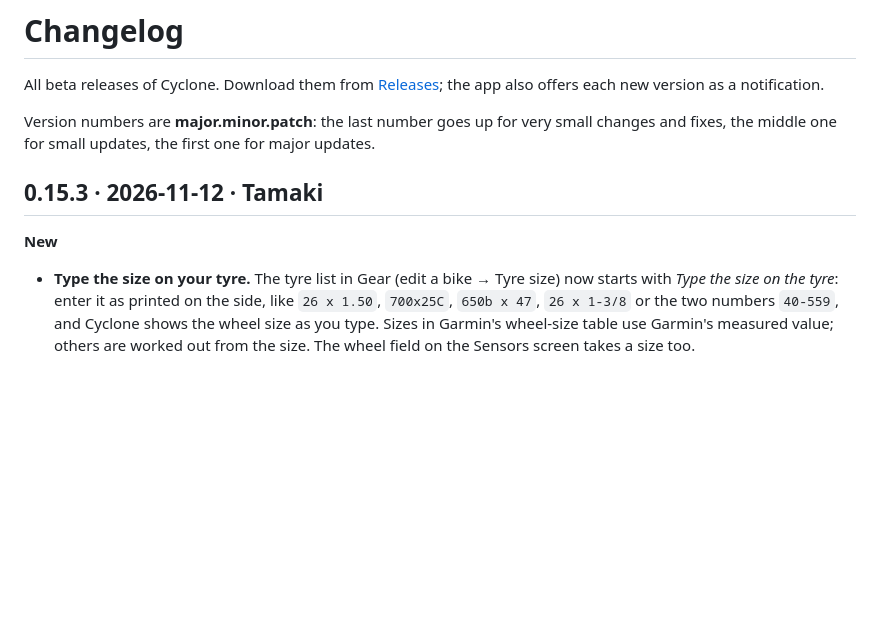
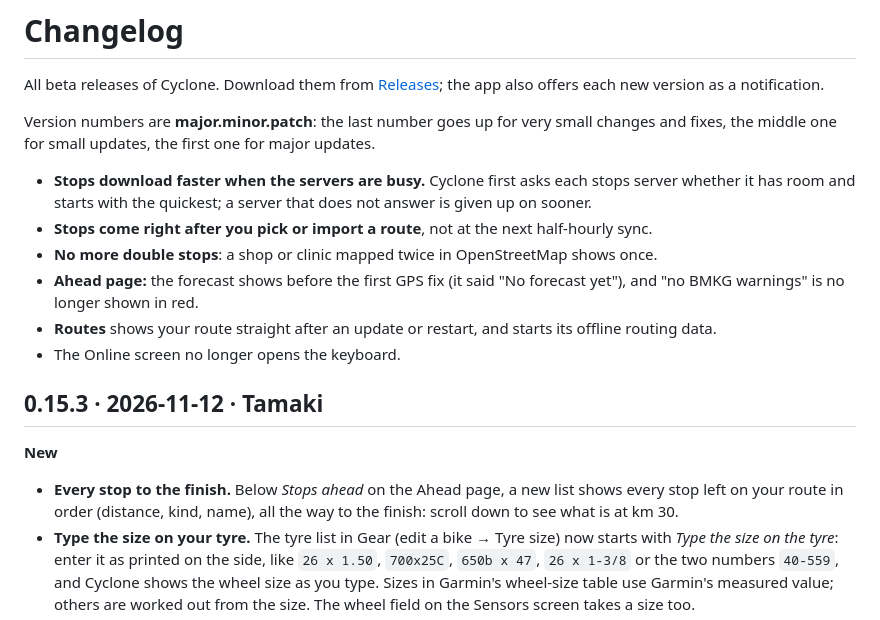
Before and after one commit to zakusworo/cyclone-beta, a Markdown page: CHANGELOG.md, the part around the change. GitHub-like rendering; blank space fills up the shorter version.

Commit message:
0.15.3: every stop to the finish on the Ahead page, faster stops, Android 6 fixes
Rebuilt 0.15.3 (same versionCode 33) with the Ahead full stops list, the
Overpass server check, stop de-duplication and the Routes/Online fixes;
feed size and sha256 updated, README box gets the Ahead screenshot.

```diff
--- a/CHANGELOG.md
+++ b/CHANGELOG.md
@@ -6,9 +6,19 @@ the app also offers each new version as a notification.
 Version numbers are **major.minor.patch**: the last number goes up for very small changes and fixes, the
 middle one for small updates, the first one for major updates.
 
+- **Stops download faster when the servers are busy.** Cyclone first asks each stops server whether it has
+  room and starts with the quickest; a server that does not answer is given up on sooner.
+- **Stops come right after you pick or import a route**, not at the next half-hourly sync.
+- **No more double stops**: a shop or clinic mapped twice in OpenStreetMap shows once.
+- **Ahead page:** the forecast shows before the first GPS fix (it said "No forecast yet"), and "no BMKG
+  warnings" is no longer shown in red.
+- **Routes** shows your route straight after an update or restart, and starts its offline routing data.
+- The Online screen no longer opens the keyboard.
 ## 0.15.3 · 2026-11-12 · Tamaki
 
 **New**
+- **Every stop to the finish.** Below *Stops ahead* on the Ahead page, a new list shows every stop left on
+  your route in order (distance, kind, name), all the way to the finish: scroll down to see what is at km 30.
 - **Type the size on your tyre.** The tyre list in Gear (edit a bike → Tyre size) now starts with *Type the size
   on the tyre*: enter it as printed on the side, like `26 x 1.50`, `700x25C`, `650b x 47`, `26 x 1-3/8` or the two
   numbers `40-559`, and Cyclone shows the wheel size as you type. Sizes in Garmin's wheel-size table use Garmin's
```
Also changed, not shown: README.md (+3 -0 lines), docs/img/ahead-stops.jpg (added), 1 other file.
